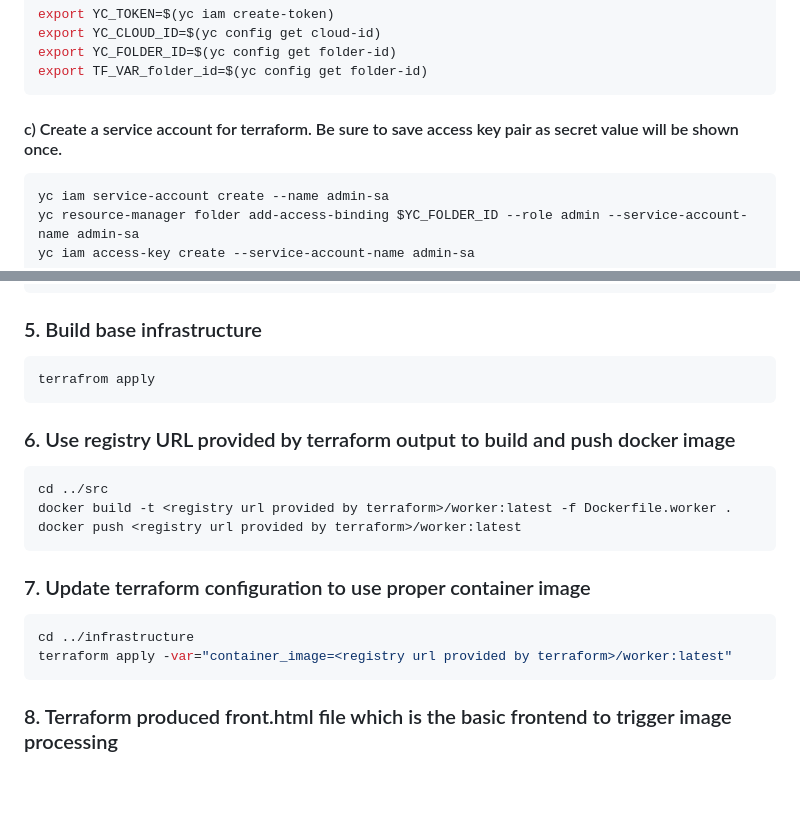
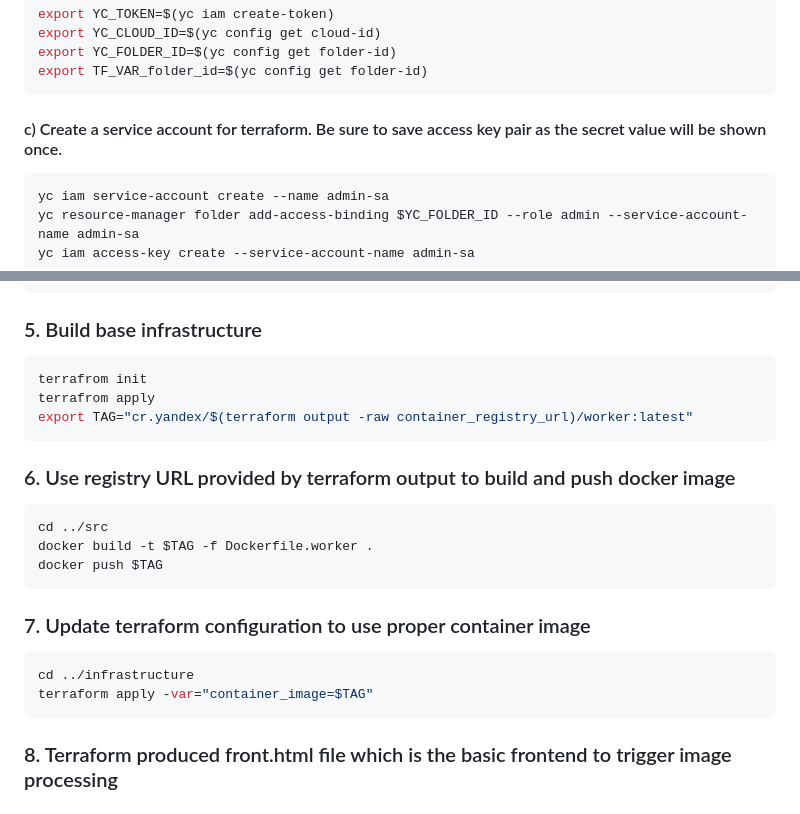
Before and after one commit to ramses55/arch, a Markdown page: README.md, 2 parts joined by grey strips. GitHub-like rendering; blank space fills up the shorter version.

````diff
--- a/README.md
+++ b/README.md
@@ -35,7 +35,7 @@ export YC_CLOUD_ID=$(yc config get cloud-id)
 export YC_FOLDER_ID=$(yc config get folder-id)
 export TF_VAR_folder_id=$(yc config get folder-id)
 ```
-  #### c) Create a service account for terraform. Be sure to save access key pair as secret value will be shown once.
+  #### c) Create a service account for terraform. Be sure to save access key pair as the secret value will be shown once.
 
 
 ```bash
@@ -63,20 +63,22 @@ oauth_token   = "<oauth_token>" # Token for Yandex Disk REST API
 ### 5. Build base infrastructure
 
 ```bash
+terrafrom init
 terrafrom apply
+export TAG="cr.yandex/$(terraform output -raw container_registry_url)/worker:latest"
 ```
 ### 6. Use registry URL provided by terraform output to build and push docker image
 
 ```bash
 cd ../src
-docker build -t <registry url provided by terraform>/worker:latest -f Dockerfile.worker .
-docker push <registry url provided by terraform>/worker:latest
+docker build -t $TAG -f Dockerfile.worker .
+docker push $TAG
 ```
 ### 7. Update terraform configuration to use proper container image
 
 ```bash
 cd ../infrastructure
-terraform apply -var="container_image=<registry url provided by terraform>/worker:latest"
+terraform apply -var="container_image=$TAG"
 ```
 
 ### 8. Terraform produced front.html file which is the basic frontend to trigger image processing
````
